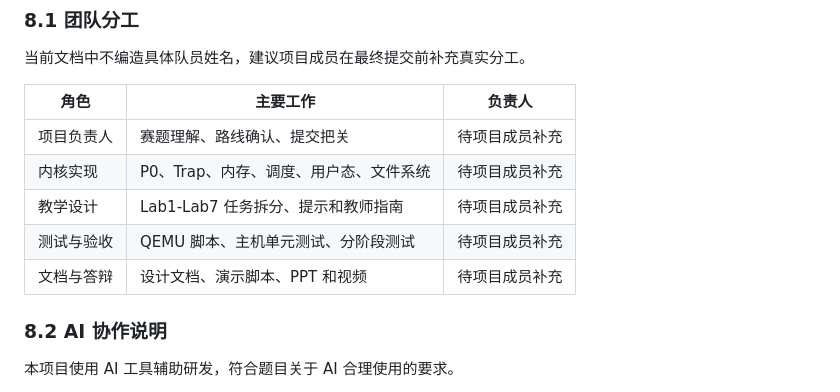
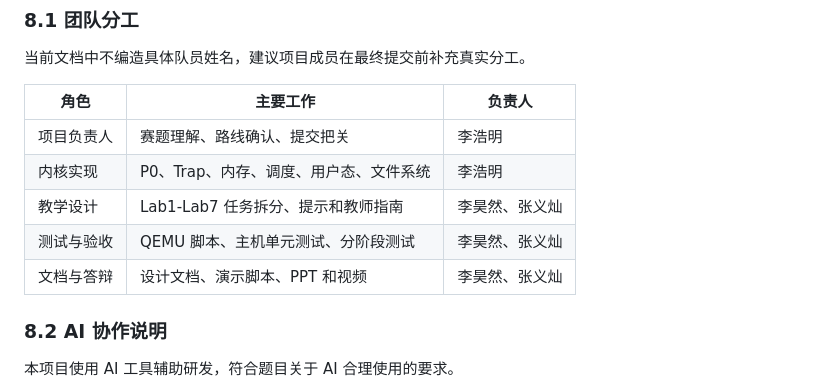
Before and after one commit to yicanzhang776-tech/os, a Markdown page: docs/final-report.md, the part around the change. Rendered like a GitHub page.

Commit message:
docs: preserve latest project report

```diff
--- a/docs/final-report.md
+++ b/docs/final-report.md
@@ -406,11 +406,11 @@ powershell -NoProfile -ExecutionPolicy Bypass -File scripts/test-lab7.ps1 -Stage
 
 | 角色 | 主要工作 | 负责人 |
 |---|---|---|
-| 项目负责人 | 赛题理解、路线确认、提交把关 | 待项目成员补充 |
-| 内核实现 | P0、Trap、内存、调度、用户态、文件系统 | 待项目成员补充 |
-| 教学设计 | Lab1-Lab7 任务拆分、提示和教师指南 | 待项目成员补充 |
-| 测试与验收 | QEMU 脚本、主机单元测试、分阶段测试 | 待项目成员补充 |
-| 文档与答辩 | 设计文档、演示脚本、PPT 和视频 | 待项目成员补充 |
+| 项目负责人 | 赛题理解、路线确认、提交把关 | 李浩明 |
+| 内核实现 | P0、Trap、内存、调度、用户态、文件系统 | 李浩明 |
+| 教学设计 | Lab1-Lab7 任务拆分、提示和教师指南 | 李昊然、张义灿 |
+| 测试与验收 | QEMU 脚本、主机单元测试、分阶段测试 | 李昊然、张义灿 |
+| 文档与答辩 | 设计文档、演示脚本、PPT 和视频 | 李昊然、张义灿 |
 
 ### 8.2 AI 协作说明
 
```
